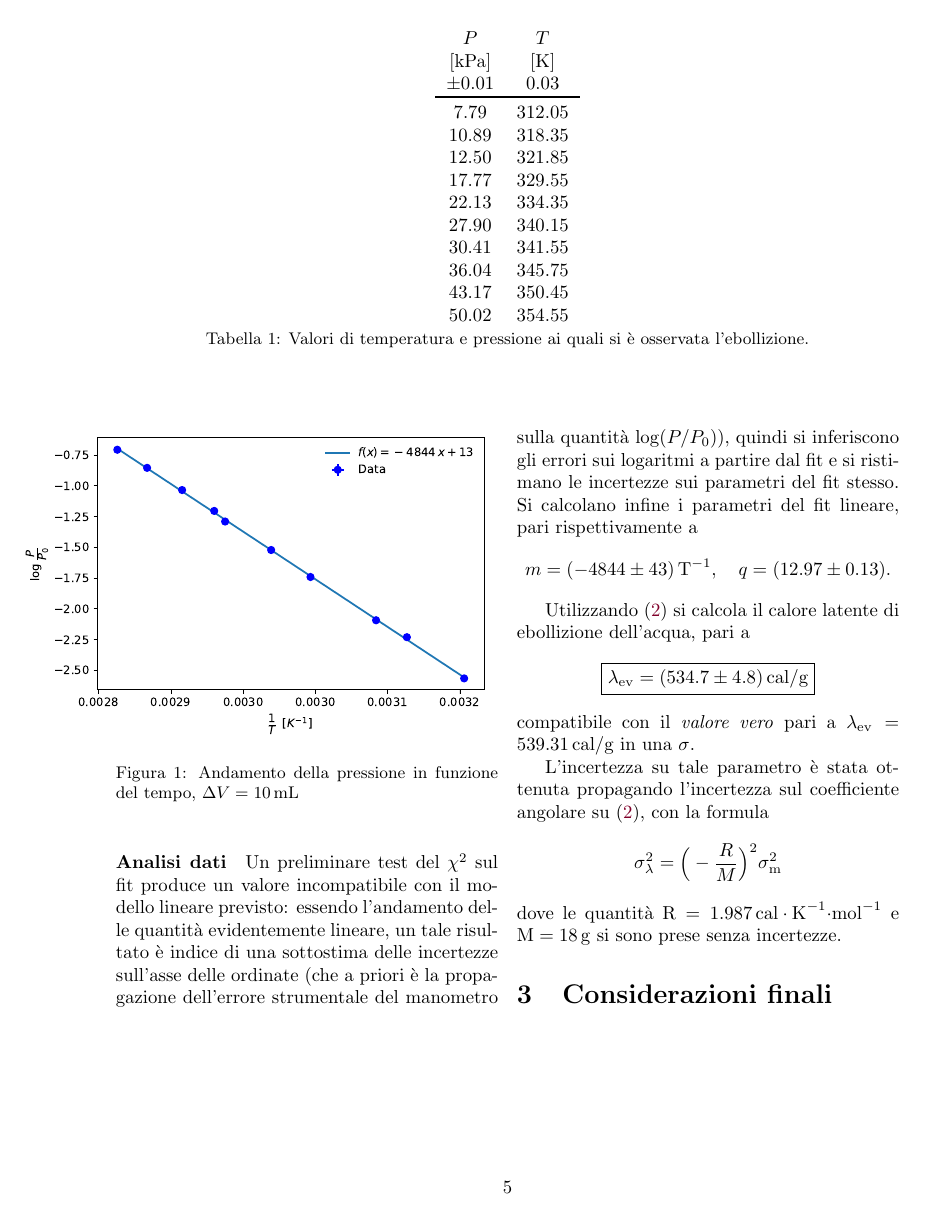
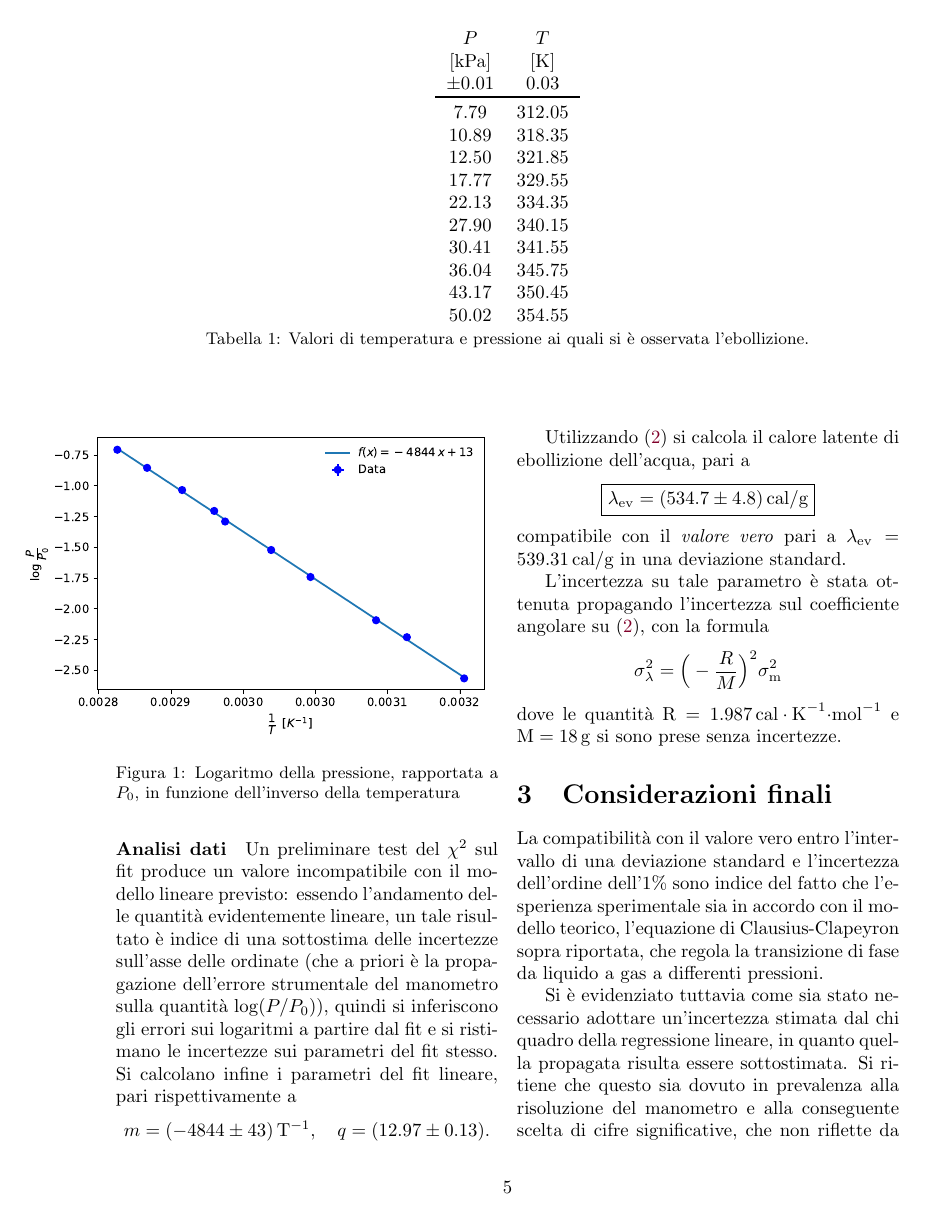
Before and after one commit to Legelli/PP4_Ebollizione, a LaTeX paper (PP4_Ebollizione.tex): page 5 of 5 before the commit and page 5 of 6 after it. Compiled offline with pdfLaTeX; the source files are stored in an older character set and shown here as Unicode.

Commit message:
Completo

```diff
--- a/PP4_Ebollizione.tex
+++ b/PP4_Ebollizione.tex
@@ -195,8 +201,8 @@ I dati raccolti sono riportati nella tabella \ref{tab:misure}, nel grafico \ref{
 \centering
 \hspace*{-2cm}
 \includegraphics[width=9cm, height=6cm]{fit.eps}
-\captionof{figure}{Andamento della pressione in funzione del tempo, $\Delta V = \SI{10}{mL}$}
-\label{fig:Pvst-compression}
+\captionof{figure}{Logaritmo della pressione, rapportata a $P_0$, in funzione dell'inverso della temperatura}
+\label{fig:grafico}
 \end{Figure}
 
 
@@ -212,7 +218,7 @@ Utilizzando (\ref{eq:calore_latente}) si calcola il calore latente di ebollizion
 \begin{equation*}
 	\boxed{\lambda_{\mathrm{ev}} = \SI{534.7 \pm 4.8}{cal/g}	}
 \end{equation*}
-compatibile con il \emph{valore vero} pari a $\lambda_{\mathrm{ev}} = \SI{539.31}{cal/g}$ in una $\sigma$.
+compatibile con il \emph{valore vero} pari a $\lambda_{\mathrm{ev}} = \SI{539.31}{cal/g}$ in una deviazione standard.
 
 L'incertezza su tale parametro è stata ottenuta propagando l'incertezza sul coefficiente angolare su (\ref{eq:calore_latente}), con la formula
 \begin{equation*}
@@ -224,6 +230,15 @@ dove le quantità $\mathrm{R} = \SI{1.987}{cal \cdot K^{-1} \cdot mol^{-1}}$ e $
 %				CONSIDERAZIONI FINALI
 %==================================================
 \section{Considerazioni finali}
+La compatibilità con il valore vero entro l'intervallo di una deviazione standard e l'incertezza dell'ordine dell'$1\%$ sono indice del fatto che l'esperienza sperimentale sia in accordo con il modello teorico, l'equazione di Clausius-Clapeyron sopra riportata, che regola la transizione di fase da liquido a gas a differenti pressioni.
+
+Si è evidenziato tuttavia come sia stato necessario adottare un'incertezza stimata dal chi quadro della regressione lineare, in quanto quella propagata risulta essere sottostimata. Si ritiene che questo sia dovuto in prevalenza alla risoluzione del manometro e alla conseguente scelta di cifre significative, che non riflette da un lato la presenza di errori sistematici, dall'altro la non chiara identificazione del punto di ebollizione. Durante il corso dell'esperimento, infatti, il criterio per stabilire se il liquido avesse raggiunto l'ebollizione o meno, e dunque se la pressione applicata sul sistema, letta sul manometro, fosse pari alla tensione di vapore saturo alla data temperatura, è stato visivo, dato dall'osservazione delle bolle in formazione all'interno del liquido stesso; pertanto, in primis, il valore della pressione non rispecchia con la precisione riportata nella tabella~\ref{tab:misure} il punto di ebollizione. In secondo luogo, si è osservata una fluttuazione piuttosto consistente del valore di pressione riportato sul manometro, e dunque si è scelto un valore che fosse il più possibile centrale nell'intervallo di valori indicati nella frazione di tempo intorno all'istante di ebollizione (in sostanza, i valori indicati non erano stabili, ma la lettura variava molto rapidamente in pochi istanti di tempo).
+
+Per quanto riguarda invece la temperatura, si è già sottolineato come la non adiabaticità del recipiente in vetro sia responsabile della considerevole differenza di valore tra quello letto alla chiusura del rubinetto esterno e al contestuale azionamento della pompa da vuoto, e quella letta al raggiungimento dell'ebollizione. Si ritiene inoltre, come si è già osservato, che vi sia una perdita di molecole di liquido, condensate nella camera immersa in azoto liquido.
+
+Nel complesso, si ritiene che, anche nel caso si fosse aumentato il numero di punti sperimentali, la stima del calore latente di evaporazione non sarebbe stata più aderente al valore vero; al contrario, si reputa che l'incertezza sarebbe stata minore ma non in direzione di un risultato più preciso. Si giudica che un valore più preciso avrebbe potuto darsi nel caso in cui si fosse utilizzato un rubinetto tra pompa da vuoto e sistema termodinamico che avesse permesso un controllo sulla pressione meno brusco: la possibilità di regolare l'apertura e chiusura dello stesso con una valvola dotata di minore gioco avrebbe influito su una più accurata lettura della pressione del sistema, nonché su una determinazione meno soggetta a errore umano del punto di ebollizione.
+
+
 
 
 
```
Also changed, not shown: PP4_Ebollizione.pdf, PP4_Ebollizione.tex (8 more changed lines).
